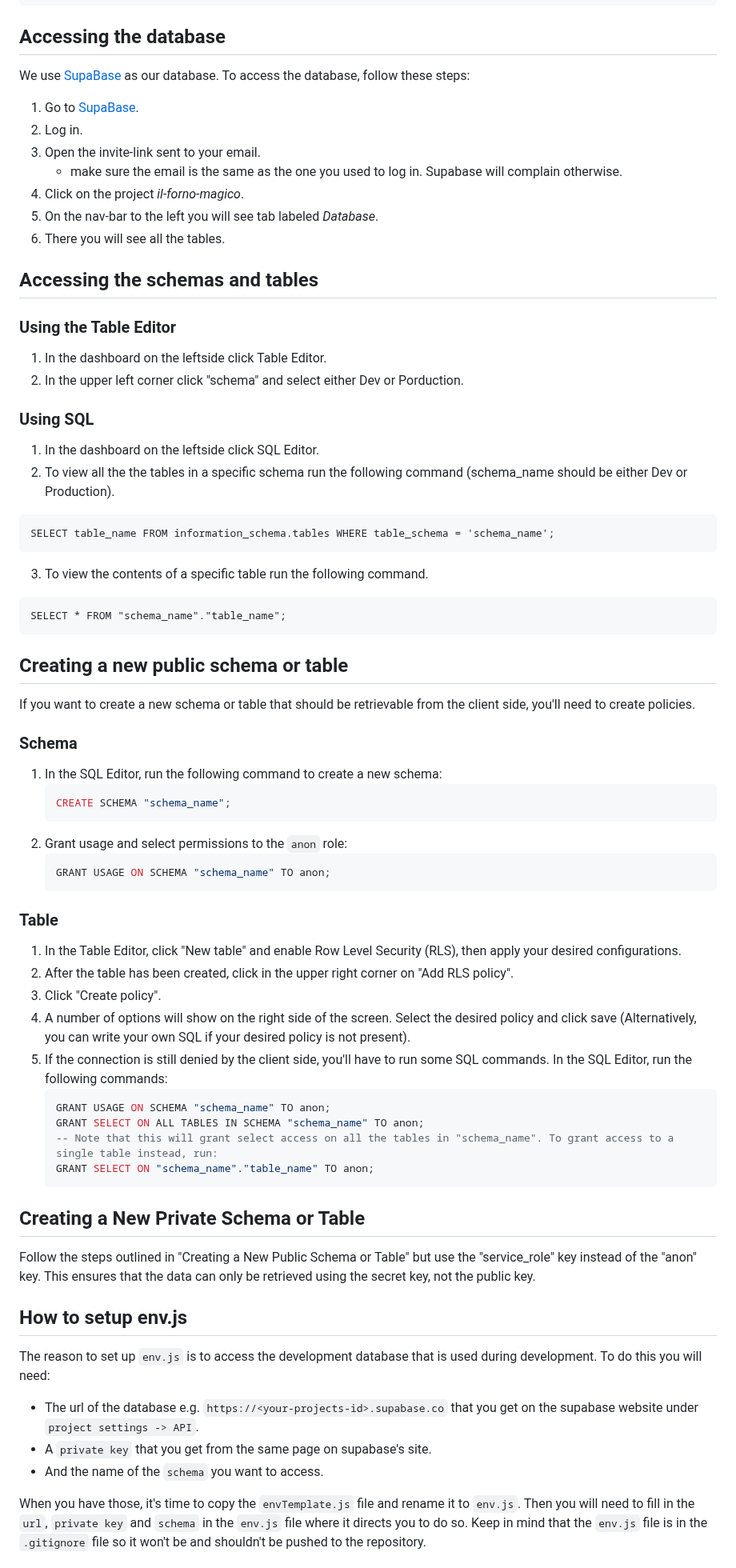
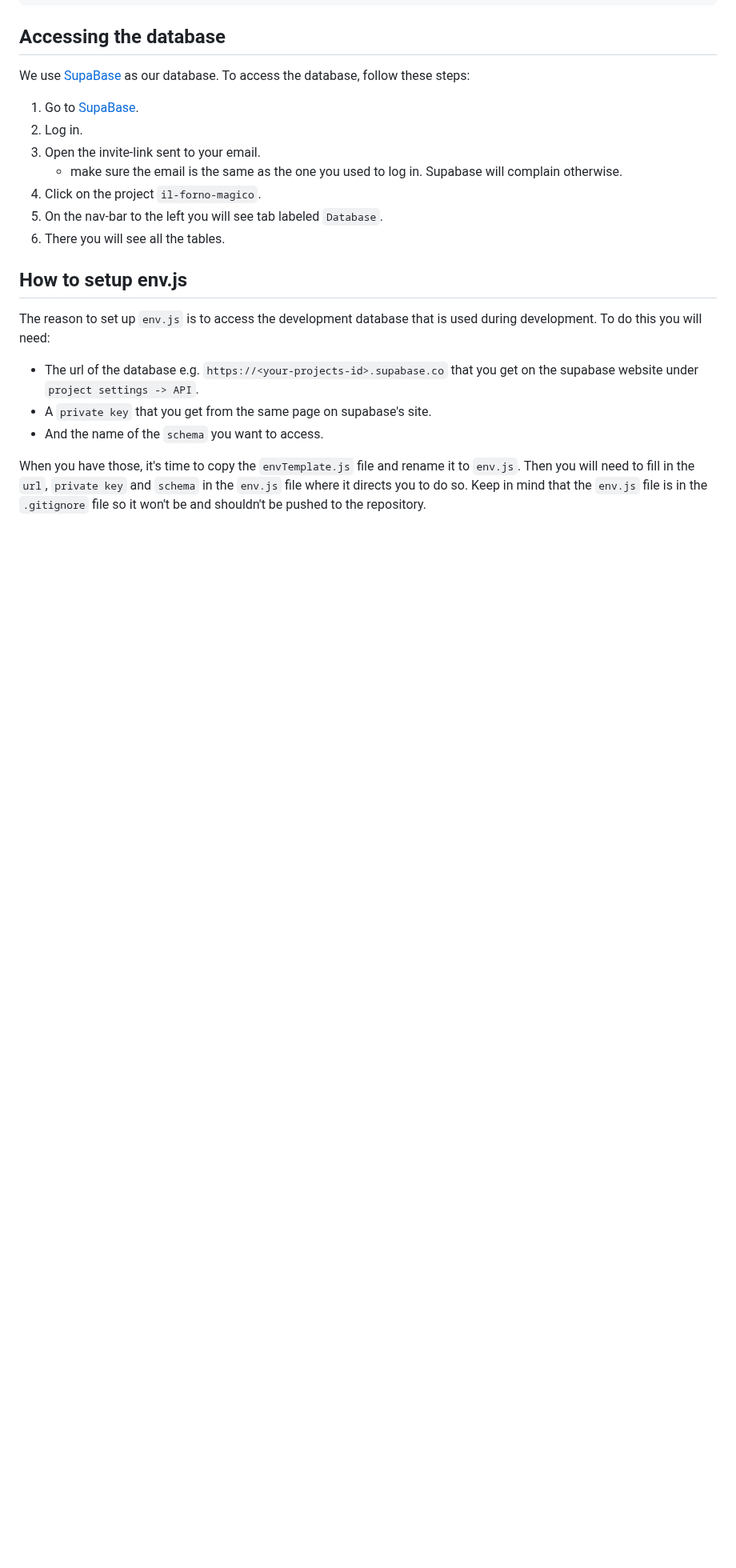
Before and after one commit to VenaStrom/TE4-Pizzeria, a Markdown page: README.md, the part around one of its changes. Shown at 80% size. Rendered like a GitHub page; blank space fills up the shorter version.

Commit message:
Updated database doc in README

````diff
--- a/README.md
+++ b/README.md
@@ -70,53 +70,9 @@ We use [SupaBase](https://supabase.com/) as our database. To access the database
 2. Log in.
 3. Open the invite-link sent to your email.
    * make sure the email is the same as the one you used to log in. Supabase will complain otherwise.
-4. Click on the project *il-forno-magico*.
-5. On the nav-bar to the left you will see tab labeled *Database*.
+4. Click on the project `il-forno-magico`.
+5. On the nav-bar to the left you will see tab labeled `Database`.
 6. There you will see all the tables.
-
-## Accessing the schemas and tables
-### Using the Table Editor
-1. In the dashboard on the leftside click Table Editor.
-2. In the upper left corner click "schema" and select either Dev or Porduction.
-### Using SQL
-1. In the dashboard on the leftside click SQL Editor.
-2. To view all the the tables in a specific schema run the following command (schema_name should be either Dev or Production).
-```
-SELECT table_name FROM information_schema.tables WHERE table_schema = 'schema_name';
-```
-3. To view the contents of a specific table run the following command.
-```
-SELECT * FROM "schema_name"."table_name";
-```
-
-## Creating a new public schema or table
-If you want to create a new schema or table that should be retrievable from the client side, you'll need to create policies.
-
-### Schema
-1. In the SQL Editor, run the following command to create a new schema:
-    ```sql
-    CREATE SCHEMA "schema_name";
-    ```
-2. Grant usage and select permissions to the `anon` role:
-    ```sql
-    GRANT USAGE ON SCHEMA "schema_name" TO anon;
-    ```
-
-### Table
-1. In the Table Editor, click "New table" and enable Row Level Security (RLS), then apply your desired configurations.
-2. After the table has been created, click in the upper right corner on "Add RLS policy".
-3. Click "Create policy".
-4. A number of options will show on the right side of the screen. Select the desired policy and click save (Alternatively, you can write your own SQL if your desired policy is not present).
-5. If the connection is still denied by the client side, you'll have to run some SQL commands. In the SQL Editor, run the following commands:
-    ```sql
-    GRANT USAGE ON SCHEMA "schema_name" TO anon;
-    GRANT SELECT ON ALL TABLES IN SCHEMA "schema_name" TO anon;
-    -- Note that this will grant select access on all the tables in "schema_name". To grant access to a single table instead, run:
-    GRANT SELECT ON "schema_name"."table_name" TO anon;
-    ```
-
-## Creating a New Private Schema or Table
-Follow the steps outlined in "Creating a New Public Schema or Table" but use the "service_role" key instead of the "anon" key. This ensures that the data can only be retrieved using the secret key, not the public key.
 
 ## How to setup env.js
 The reason to set up `env.js` is to access the development database that is used during development. To do this you will need:
````
Also changed, not shown: other parts of README.md (+122 -5 lines).
